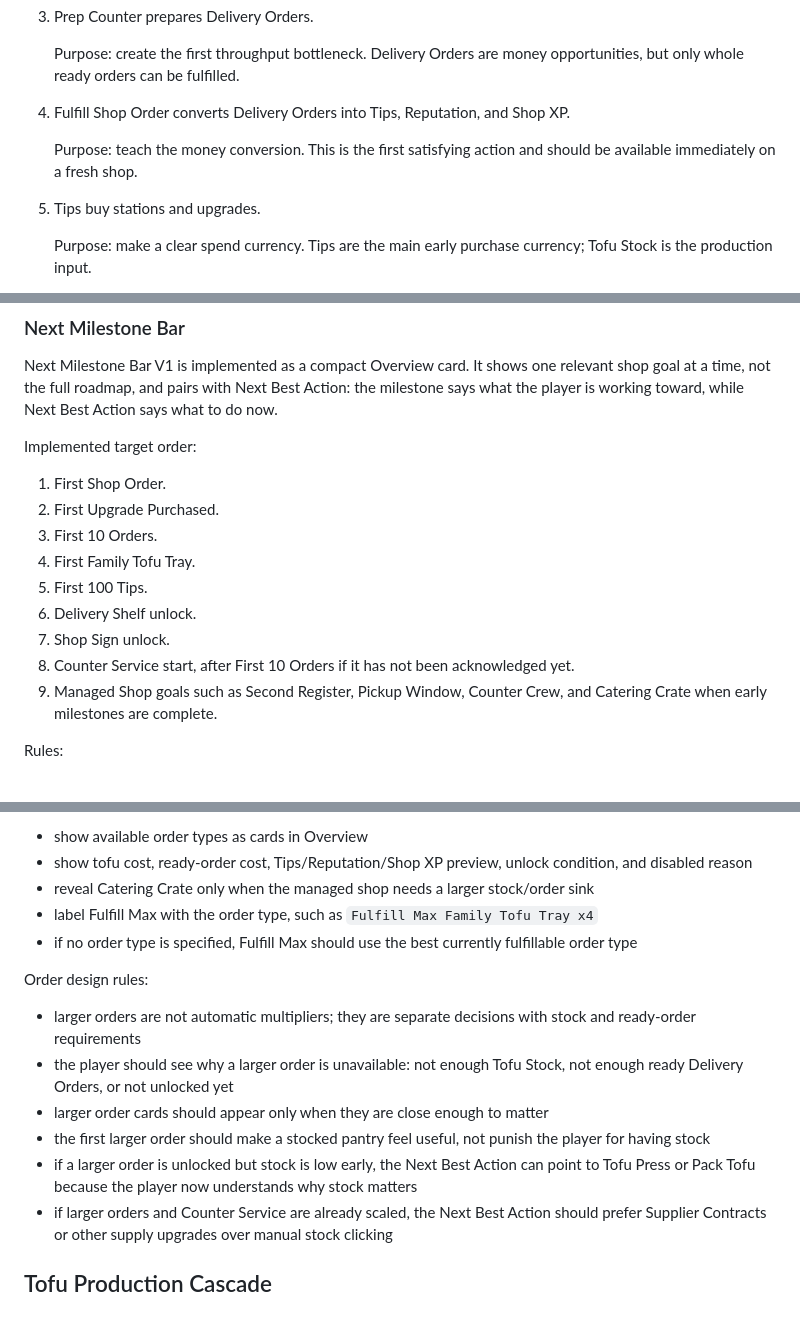
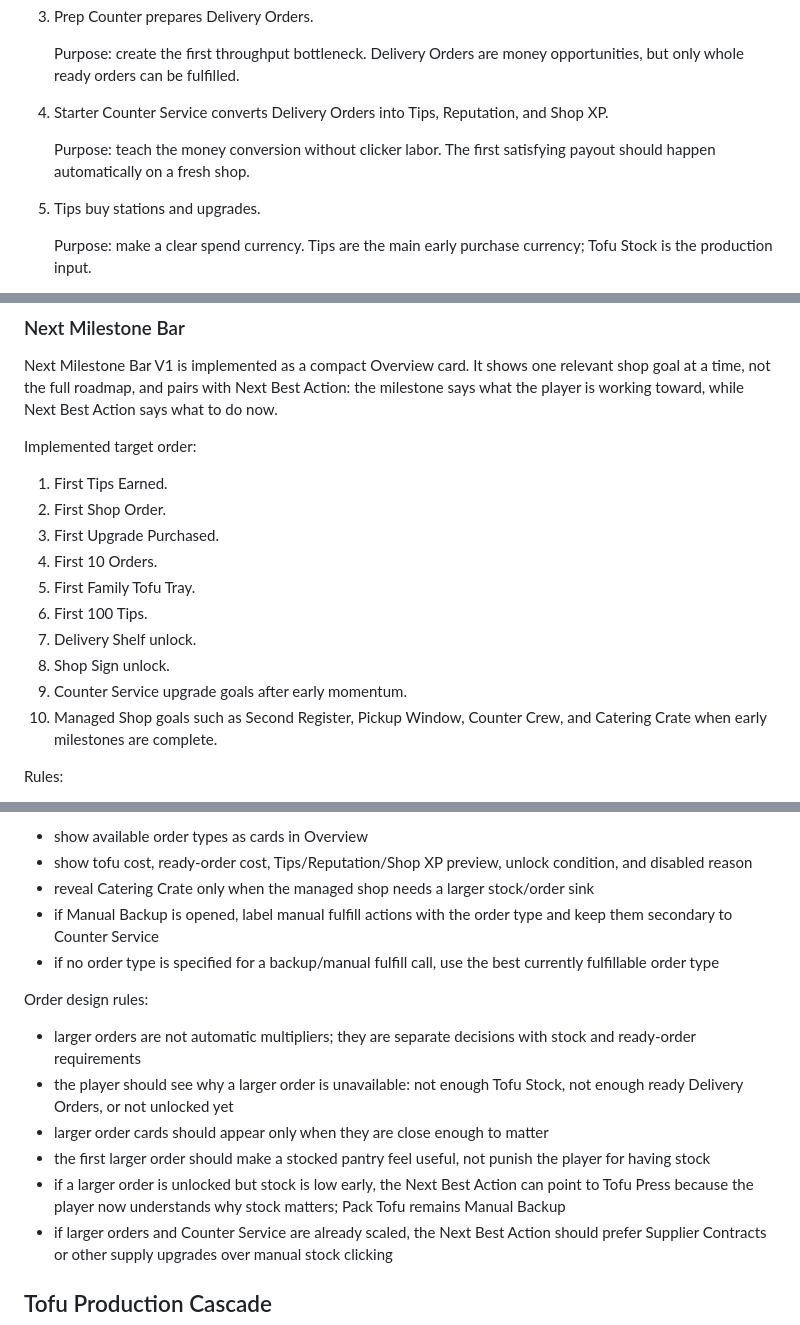
Before and after one commit to WorksWellWithOthers/tofu_driver, a Markdown page: BALANCE_AND_PROGRESSION.md, 3 parts joined by grey strips. GitHub-like rendering.

Commit message:
Clarify idle-first Tofu Garage docs

```diff
--- a/BALANCE_AND_PROGRESSION.md
+++ b/BALANCE_AND_PROGRESSION.md
@@ -128,10 +128,10 @@ The first playable loop has eight steps.
    Purpose: create the first throughput bottleneck. Delivery Orders are money opportunities, but
    only whole ready orders can be fulfilled.
 
-4. Fulfill Shop Order converts Delivery Orders into Tips, Reputation, and Shop XP.
-
-   Purpose: teach the money conversion. This is the first satisfying action and should be available
-   immediately on a fresh shop.
+4. Starter Counter Service converts Delivery Orders into Tips, Reputation, and Shop XP.
+
+   Purpose: teach the money conversion without clicker labor. The first satisfying payout should
+   happen automatically on a fresh shop.
 
 5. Tips buy stations and upgrades.
 
@@ -322,15 +323,16 @@ working toward, while Next Best Action says what to do now.
 
 Implemented target order:
 
-1. First Shop Order.
-2. First Upgrade Purchased.
-3. First 10 Orders.
-4. First Family Tofu Tray.
-5. First 100 Tips.
-6. Delivery Shelf unlock.
-7. Shop Sign unlock.
-8. Counter Service start, after First 10 Orders if it has not been acknowledged yet.
-9. Managed Shop goals such as Second Register, Pickup Window, Counter Crew, and Catering Crate when
+1. First Tips Earned.
+2. First Shop Order.
+3. First Upgrade Purchased.
+4. First 10 Orders.
+5. First Family Tofu Tray.
+6. First 100 Tips.
+7. Delivery Shelf unlock.
+8. Shop Sign unlock.
+9. Counter Service upgrade goals after early momentum.
+10. Managed Shop goals such as Second Register, Pickup Window, Counter Crew, and Catering Crate when
    early milestones are complete.
 
 Rules:
@@ -455,8 +457,10 @@ Order UI contract:
 - show tofu cost, ready-order cost, Tips/Reputation/Shop XP preview, unlock condition, and disabled
   reason
 - reveal Catering Crate only when the managed shop needs a larger stock/order sink
-- label Fulfill Max with the order type, such as `Fulfill Max Family Tofu Tray x4`
-- if no order type is specified, Fulfill Max should use the best currently fulfillable order type
+- if Manual Backup is opened, label manual fulfill actions with the order type and keep them
+  secondary to Counter Service
+- if no order type is specified for a backup/manual fulfill call, use the best currently fulfillable
+  order type
 
 Order design rules:
 
@@ -468,7 +472,7 @@ Order design rules:
 - the first larger order should make a stocked pantry feel useful, not punish the player for having
   stock
 - if a larger order is unlocked but stock is low early, the Next Best Action can point to Tofu Press
-  or Pack Tofu because the player now understands why stock matters
+  because the player now understands why stock matters; Pack Tofu remains Manual Backup
 - if larger orders and Counter Service are already scaled, the Next Best Action should prefer
   Supplier Contracts or other supply upgrades over manual stock clicking
 
```
Also changed, not shown: other parts of BALANCE_AND_PROGRESSION.md (+21 -19 lines), DESIGN.md (+3 -2 lines).
